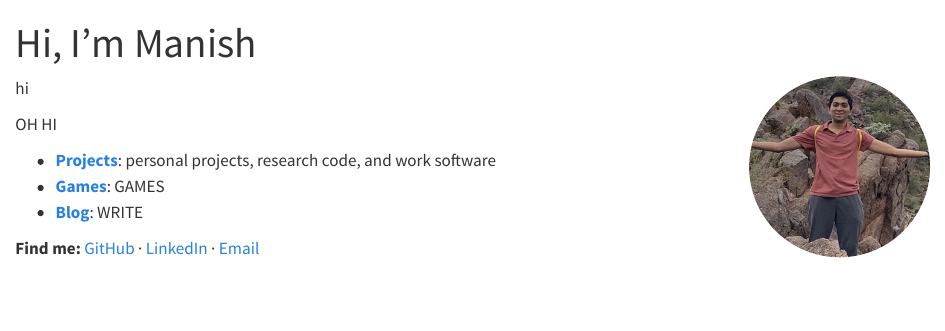
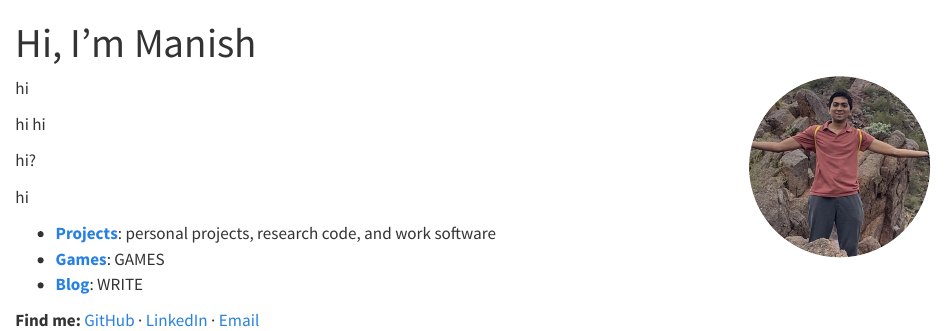
Before and after one commit to manishvenu/manishvenu.github.io, a Quarto document (index.qmd): the page in a window 1100 px wide, from its top. Rendered offline with R 4.5, knitr and Pandoc in place of Quarto, with nearby package versions.

Commit message:
Update index.qmd

```diff
--- a/index.qmd
+++ b/index.qmd
@@ -6,7 +6,12 @@ title: "Hi, I'm Manish"
 
 hi
 
-OH HI
+
+hi hi
+
+hi?
+
+hi
 
 - [**Projects**](projects/index.qmd): personal projects, research code, and work software
 - [**Games**](games/index.qmd): GAMES
```
